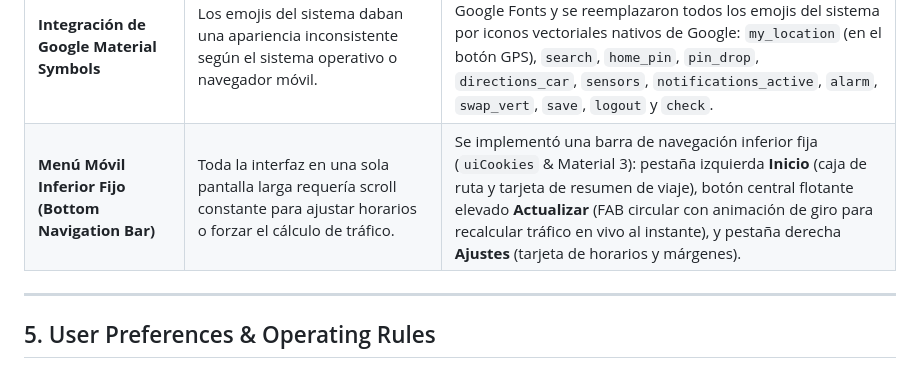
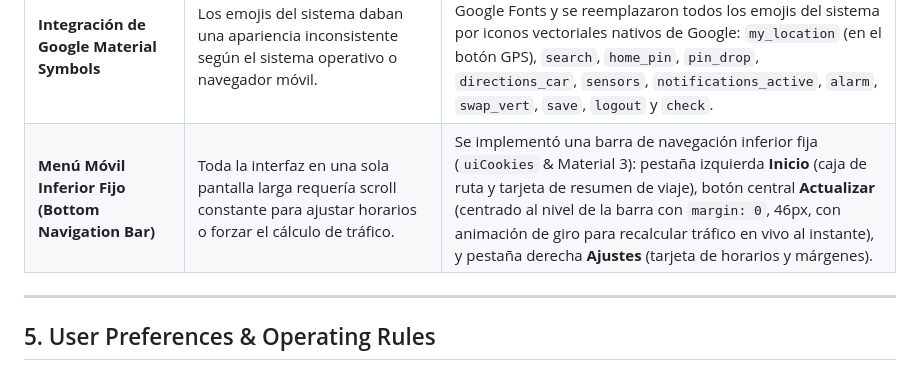
Before and after one commit to manuel-marg/Alerta-Trafico, a Markdown page: memory.md, the part around the change. Drawn GitHub-style.

Commit message:
docs(memory): update centered bottom nav refresh button note

```diff
--- a/memory.md
+++ b/memory.md
@@ -84,7 +84,7 @@
 | **Responsividad Header Móvil (iPhone 16)** | En pantallas móviles (393px ancho), el píldora con nombre de usuario ocupaba demasiado espacio horizontal y chocaba con el título y las insignias de estado. | Se rediseñó el header al estilo Google Maps: avatar circular compacto (32-36px con inicial) en la esquina superior derecha que despliega un popover con información y botón para cerrar sesión; e insignias de estado (Push y Modo API) movidas a una sub-fila inferior limpia y separada. Se optimizaron las tarjetas de estadísticas a 3 columnas compactas. |
 | **Selectores Horizontales de Tiempo (Segmented Control CodePen / Material 3)** | Los campos numéricos estándar para margen de salida y ventana de monitoreo previo resultaban poco intuitivos y propensos a confusión (ej. escribir 90). | Se implementaron barras horizontales segmentadas tipo píldora (`5 min`, `10 min`, `15 min`, `30 min`, `1 hora`) con estado activo en Google Blue, microinteracciones suaves, badges de confirmación y textos explicativos dinámicos. En el backend se ajustó el cálculo para que la ventana inteligente vigile anticipadamente respecto a la hora de salida estimada sin importar la duración del trayecto. |
 | **Integración de Google Material Symbols** | Los emojis del sistema daban una apariencia inconsistente según el sistema operativo o navegador móvil. | Se enlazó la librería oficial `Material Symbols Outlined` de Google Fonts y se reemplazaron todos los emojis del sistema por iconos vectoriales nativos de Google: `my_location` (en el botón GPS), `search`, `home_pin`, `pin_drop`, `directions_car`, `sensors`, `notifications_active`, `alarm`, `swap_vert`, `save`, `logout` y `check`. |
-| **Menú Móvil Inferior Fijo (Bottom Navigation Bar)** | Toda la interfaz en una sola pantalla larga requería scroll constante para ajustar horarios o forzar el cálculo de tráfico. | Se implementó una barra de navegación inferior fija (`uiCookies` & Material 3): pestaña izquierda **Inicio** (caja de ruta y tarjeta de resumen de viaje), botón central flotante elevado **Actualizar** (FAB circular con animación de giro para recalcular tráfico en vivo al instante), y pestaña derecha **Ajustes** (tarjeta de horarios y márgenes). |
+| **Menú Móvil Inferior Fijo (Bottom Navigation Bar)** | Toda la interfaz en una sola pantalla larga requería scroll constante para ajustar horarios o forzar el cálculo de tráfico. | Se implementó una barra de navegación inferior fija (`uiCookies` & Material 3): pestaña izquierda **Inicio** (caja de ruta y tarjeta de resumen de viaje), botón central **Actualizar** (centrado al nivel de la barra con `margin: 0`, 46px, con animación de giro para recalcular tráfico en vivo al instante), y pestaña derecha **Ajustes** (tarjeta de horarios y márgenes). |
 
 ---
 
```
